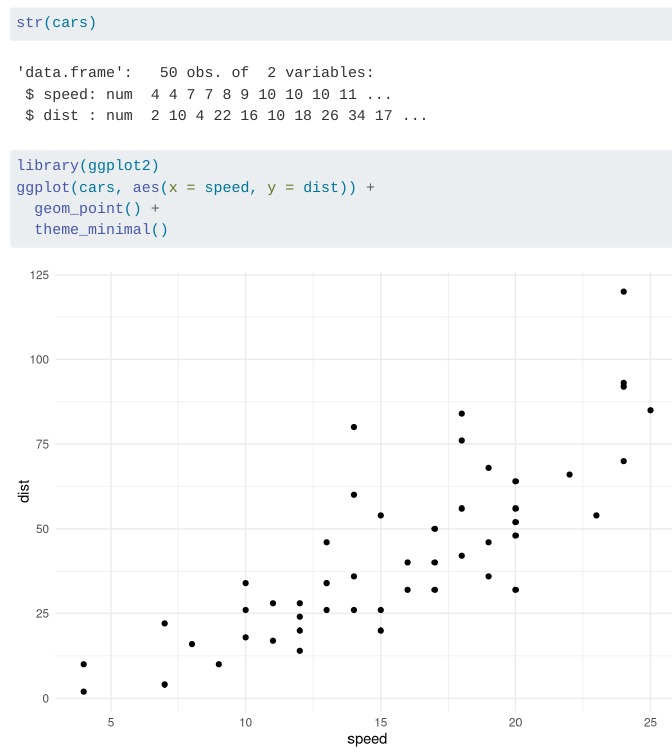
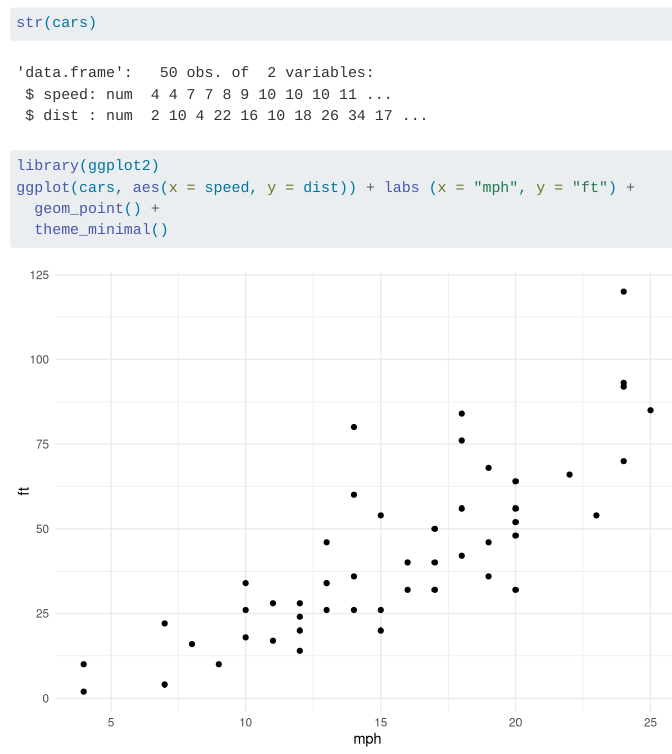
Before and after one commit to limgabs/-psych251-ps1, a Quarto document (hello.qmd): the page in a window 1100 px wide, from 300 px down. Rendered offline with R 4.5, knitr and Pandoc in place of Quarto, with nearby package versions.

Commit message:
add axis labels

````diff
--- a/hello.qmd
+++ b/hello.qmd
@@ -8,7 +8,7 @@
 summary(cars)
 str(cars)
 library(ggplot2)
-ggplot(cars, aes(x = speed, y = dist)) +
+ggplot(cars, aes(x = speed, y = dist)) + labs (x = "mph", y = "ft") +
   geom_point() +
   theme_minimal()
 ```
````
